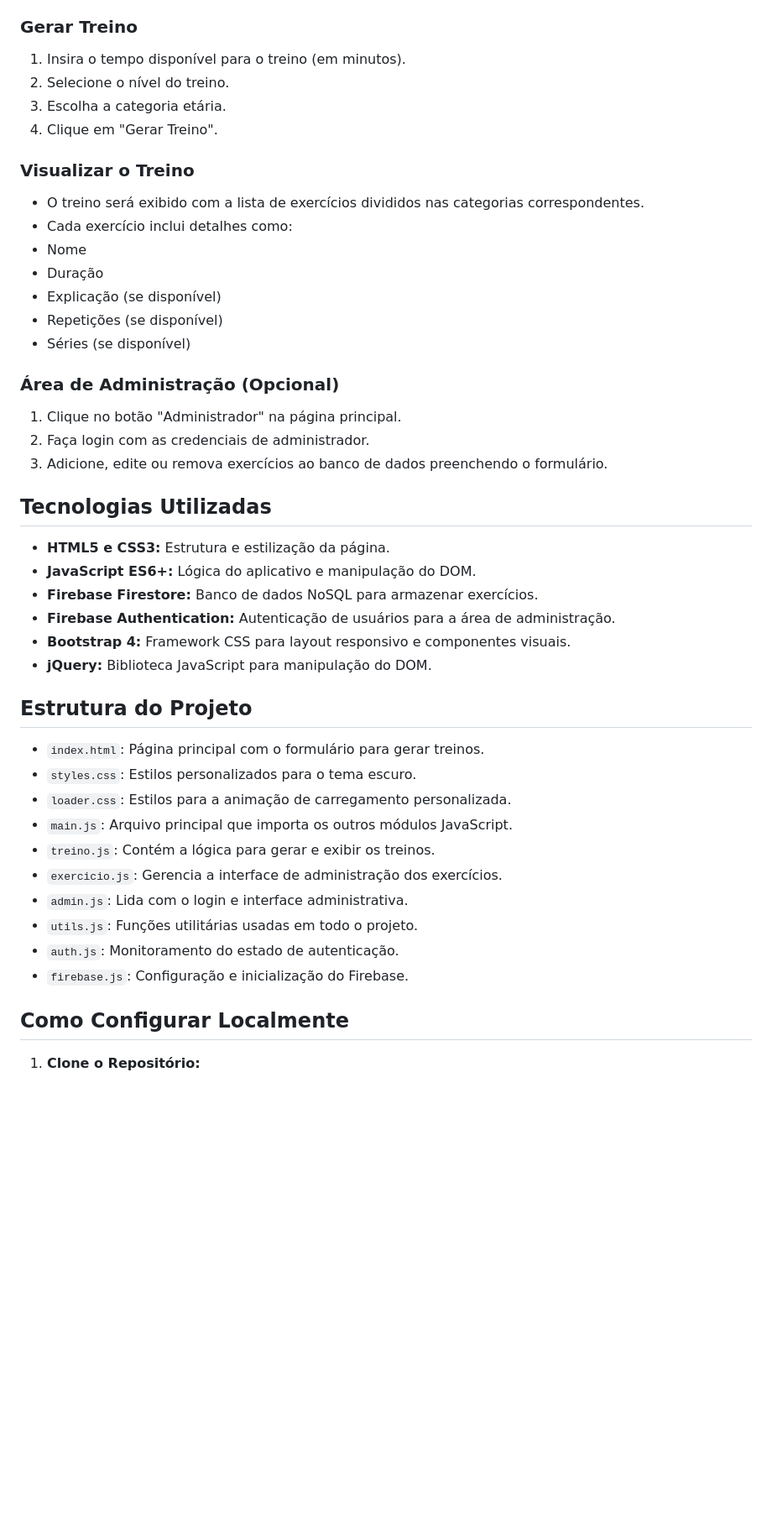
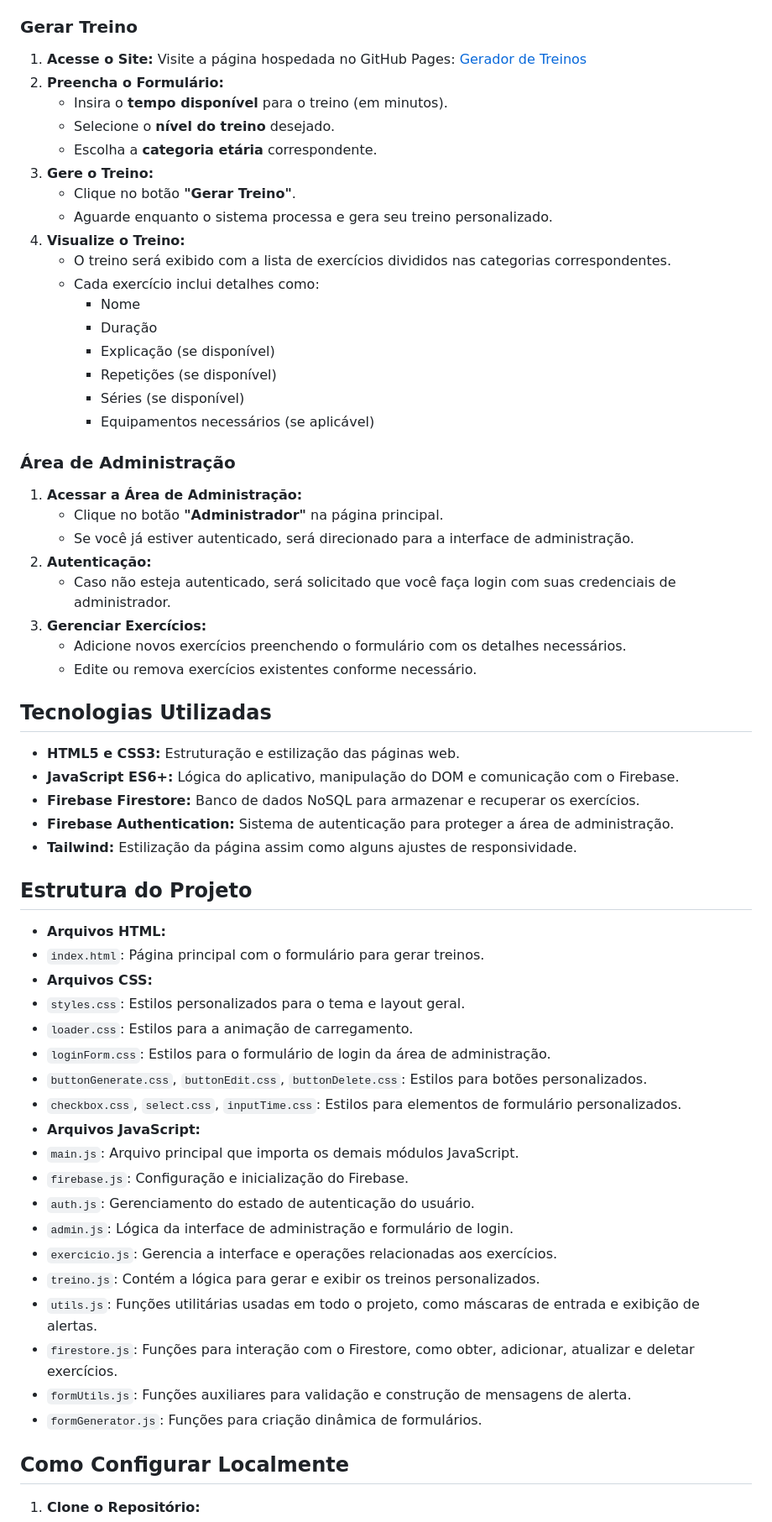
Before and after one commit to Luca007/gerador-de-exercicios, a Markdown page: README.md, the part around one of its changes. Shown at 84% size. Rendered like a GitHub page; blank space fills up the shorter version.

Commit message:
Edição do README para que ele fique atualizado de acordo com o projeto

```diff
--- a/README.md
+++ b/README.md
@@ -45,47 +47,63 @@ Os exercícios são selecionados aleatoriamente do banco de dados do Firebase, r
 ### Gerar Treino
 
-1. Insira o tempo disponível para o treino (em minutos).
-2. Selecione o nível do treino.
-3. Escolha a categoria etária.
-4. Clique em "Gerar Treino".
+1. **Acesse o Site:** Visite a página hospedada no GitHub Pages: [Gerador de Treinos](https://luca007.github.io/gerador-de-exercicios/)
+2. **Preencha o Formulário:**
+      - Insira o **tempo disponível** para o treino (em minutos).
+      - Selecione o **nível do treino** desejado.
+      - Escolha a **categoria etária** correspondente.
+3. **Gere o Treino:**
+      - Clique no botão **"Gerar Treino"**.
+      - Aguarde enquanto o sistema processa e gera seu treino personalizado.
+4. **Visualize o Treino:**
+      - O treino será exibido com a lista de exercícios divididos nas categorias correspondentes.
+      - Cada exercício inclui detalhes como:
+           - Nome
+           - Duração
+           - Explicação (se disponível)
+           - Repetições (se disponível)
+           - Séries (se disponível)
+           - Equipamentos necessários (se aplicável)
 
-### Visualizar o Treino
+### Área de Administração
 
-- O treino será exibido com a lista de exercícios divididos nas categorias correspondentes.
-- Cada exercício inclui detalhes como:
-- Nome
-- Duração
-- Explicação (se disponível)
-- Repetições (se disponível)
-- Séries (se disponível)
-
-### Área de Administração (Opcional)
-
-1. Clique no botão "Administrador" na página principal.
-2. Faça login com as credenciais de administrador.
-3. Adicione, edite ou remova exercícios ao banco de dados preenchendo o formulário.
+1. **Acessar a Área de Administração:**
+      - Clique no botão **"Administrador"** na página principal.
+      - Se você já estiver autenticado, será direcionado para a interface de administração.
+2. **Autenticação:**
+      - Caso não esteja autenticado, será solicitado que você faça login com suas credenciais de administrador.
+3. **Gerenciar Exercícios:**
+      - Adicione novos exercícios preenchendo o formulário com os detalhes necessários.
+      - Edite ou remova exercícios existentes conforme necessário.
 
 ## Tecnologias Utilizadas
 
-- **HTML5 e CSS3:** Estrutura e estilização da página.
-- **JavaScript ES6+:** Lógica do aplicativo e manipulação do DOM.
-- **Firebase Firestore:** Banco de dados NoSQL para armazenar exercícios.
-- **Firebase Authentication:** Autenticação de usuários para a área de administração.
-- **Bootstrap 4:** Framework CSS para layout responsivo e componentes visuais.
-- **jQuery:** Biblioteca JavaScript para manipulação do DOM.
+- **HTML5 e CSS3:** Estruturação e estilização das páginas web.
+- **JavaScript ES6+:** Lógica do aplicativo, manipulação do DOM e comunicação com o Firebase.
+- **Firebase Firestore:** Banco de dados NoSQL para armazenar e recuperar os exercícios.
+- **Firebase Authentication:** Sistema de autenticação para proteger a área de administração.
+- **Tailwind:** Estilização da página assim como alguns ajustes de responsividade.
 
 ## Estrutura do Projeto
 
+- **Arquivos HTML:**
 - `index.html`: Página principal com o formulário para gerar treinos.
-- `styles.css`: Estilos personalizados para o tema escuro.
-- `loader.css`: Estilos para a animação de carregamento personalizada.
-- `main.js`: Arquivo principal que importa os outros módulos JavaScript.
-- `treino.js`: Contém a lógica para gerar e exibir os treinos.
-- `exercicio.js`: Gerencia a interface de administração dos exercícios.
-- `admin.js`: Lida com o login e interface administrativa.
-- `utils.js`: Funções utilitárias usadas em todo o projeto.
-- `auth.js`: Monitoramento do estado de autenticação.
+- **Arquivos CSS:**
+- `styles.css`: Estilos personalizados para o tema e layout geral.
+- `loader.css`: Estilos para a animação de carregamento.
+- `loginForm.css`: Estilos para o formulário de login da área de administração.
+- `buttonGenerate.css`, `buttonEdit.css`, `buttonDelete.css`: Estilos para botões personalizados.
+- `checkbox.css`, `select.css`, `inputTime.css`: Estilos para elementos de formulário personalizados.
+- **Arquivos JavaScript:**
+- `main.js`: Arquivo principal que importa os demais módulos JavaScript.
 - `firebase.js`: Configuração e inicialização do Firebase.
+- `auth.js`: Gerenciamento do estado de autenticação do usuário.
+- `admin.js`: Lógica da interface de administração e formulário de login.
+- `exercicio.js`: Gerencia a interface e operações relacionadas aos exercícios.
+- `treino.js`: Contém a lógica para gerar e exibir os treinos personalizados.
+- `utils.js`: Funções utilitárias usadas em todo o projeto, como máscaras de entrada e exibição de alertas.
+- `firestore.js`: Funções para interação com o Firestore, como obter, adicionar, atualizar e deletar exercícios.
+- `formUtils.js`: Funções auxiliares para validação e construção de mensagens de alerta.
+- `formGenerator.js`: Funções para criação dinâmica de formulários.
 
 ## Como Configurar Localmente
 
```
Also changed, not shown: other parts of README.md (+58 -34 lines).
